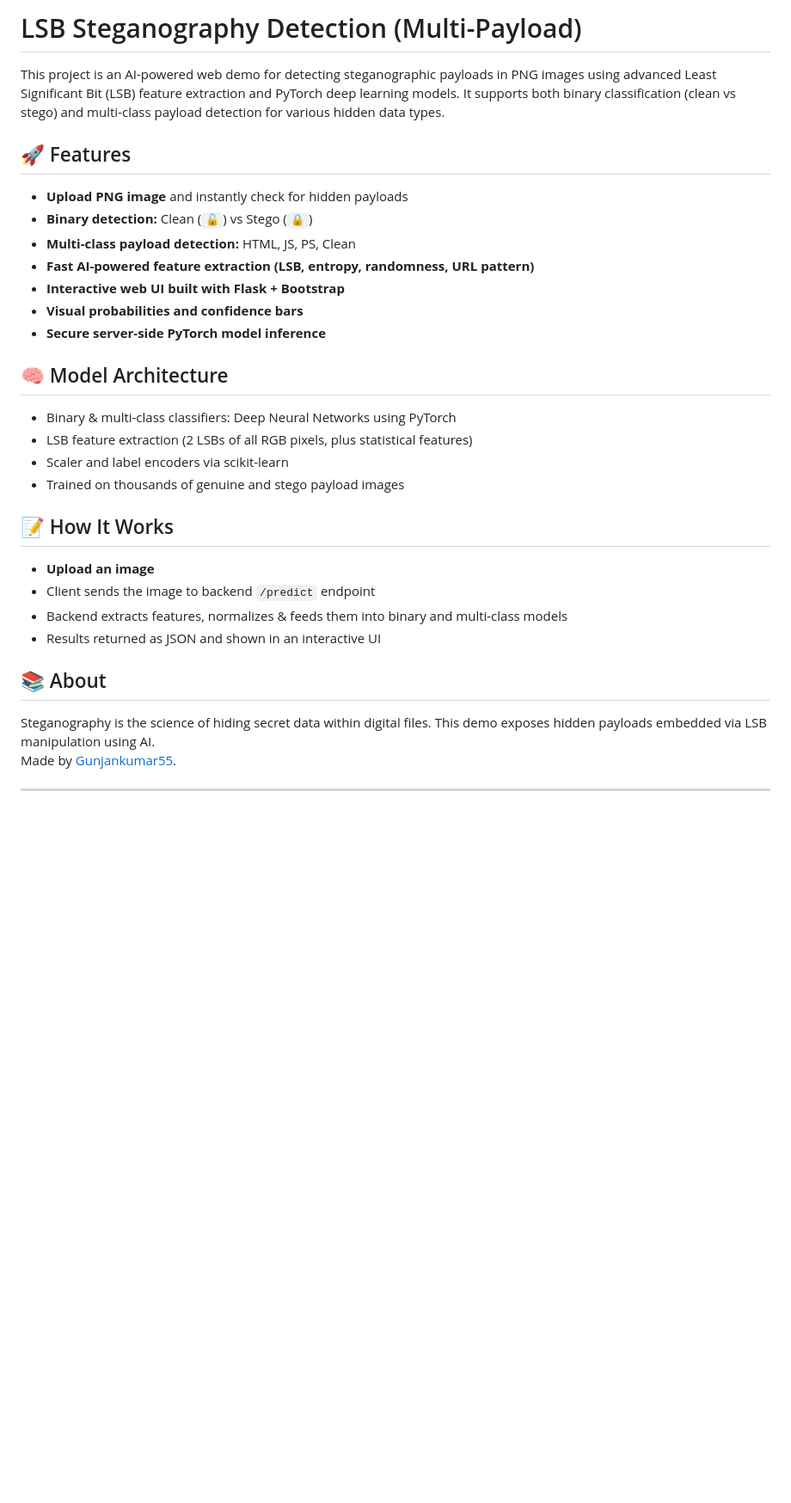
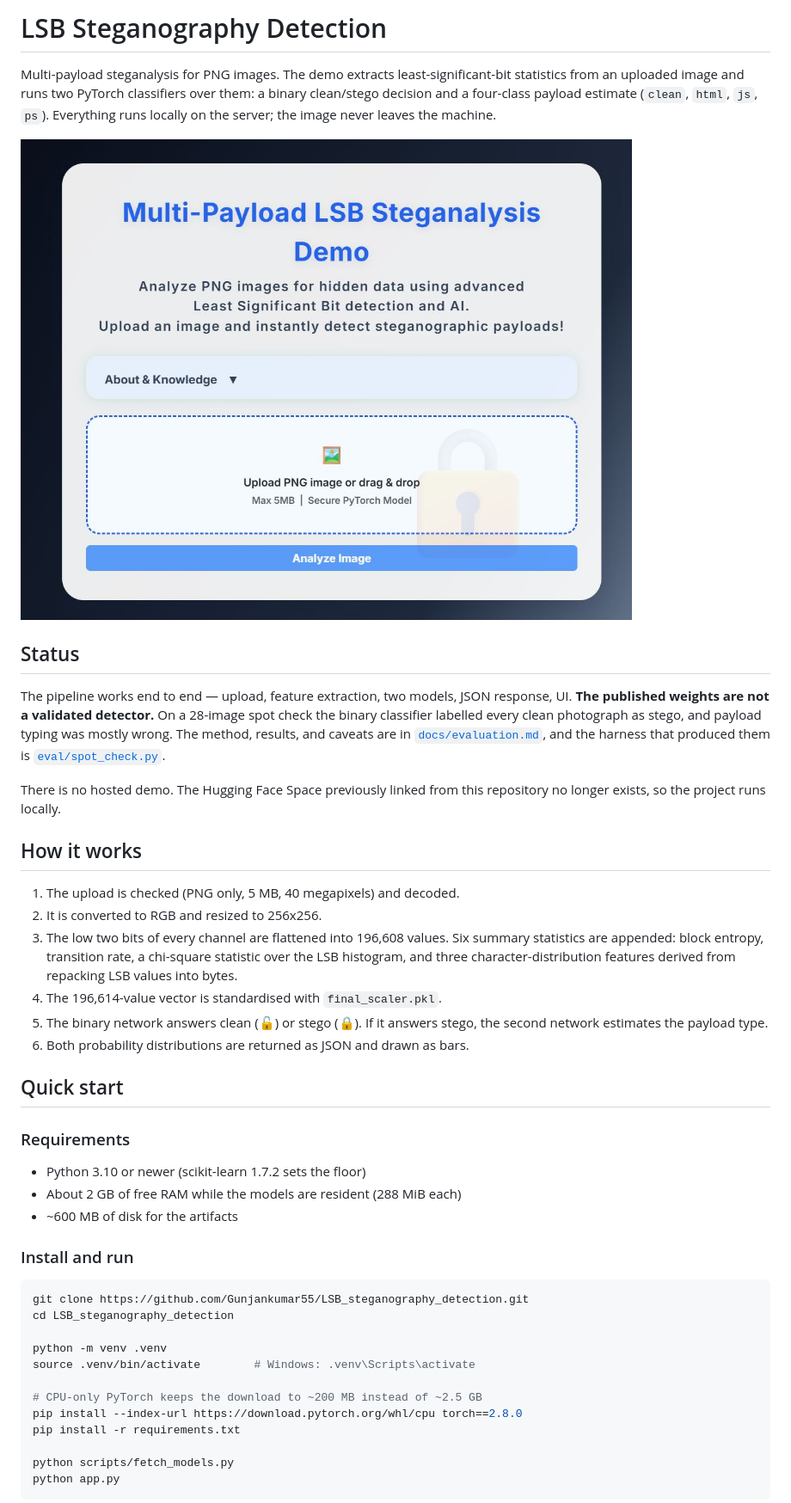
Before and after one commit to Gunjankumar55/LSB_steganography_detection, a Markdown page: README.md, the part around one of its changes. Shown at 86% size. GitHub-like rendering; pictures changed too: docs/screenshot.jpeg (added); blank space fills up the shorter version.

````diff
--- a/README.md
+++ b/README.md
@@ -1,34 +1,60 @@
-# LSB Steganography Detection (Multi-Payload)
+# LSB Steganography Detection
 
-This project is an AI-powered web demo for detecting steganographic payloads in PNG images using advanced Least Significant Bit (LSB) feature extraction and PyTorch deep learning models. It supports both binary classification (clean vs stego) and multi-class payload detection for various hidden data types.
+Multi-payload steganalysis for PNG images. The demo extracts least-significant-bit
+statistics from an uploaded image and runs two PyTorch classifiers over them: a
+binary clean/stego decision and a four-class payload estimate (`clean`, `html`,
+`js`, `ps`). Everything runs locally on the server; the image never leaves the
+machine.
 
-## 🚀 Features
+![The upload interface](docs/screenshot.jpeg)
 
-- **Upload PNG image** and instantly check for hidden payloads
-- **Binary detection:** Clean (`🔓`) vs Stego (`🔒`)
-- **Multi-class payload detection:** HTML, JS, PS, Clean
-- **Fast AI-powered feature extraction (LSB, entropy, randomness, URL pattern)**
-- **Interactive web UI built with Flask + Bootstrap**
-- **Visual probabilities and confidence bars**
-- **Secure server-side PyTorch model inference**
+## Status
 
-## 🧠 Model Architecture
+The pipeline works end to end — upload, feature extraction, two models, JSON
+response, UI. **The published weights are not a validated detector.** On a
+28-image spot check the binary classifier labelled every clean photograph as
+stego, and payload typing was mostly wrong. The method, results, and caveats
+are in [`docs/evaluation.md`](docs/evaluation.md), and the harness that
+produced them is [`eval/spot_check.py`](eval/spot_check.py).
 
-- Binary & multi-class classifiers: Deep Neural Networks using PyTorch
-- LSB feature extraction (2 LSBs of all RGB pixels, plus statistical features)
-- Scaler and label encoders via scikit-learn
-- Trained on thousands of genuine and stego payload images
+There is no hosted demo. The Hugging Face Space previously linked from this
+repository no longer exists, so the project runs locally.
 
-## 📝 How It Works
+## How it works
 
-- **Upload an image**
-- Client sends the image to backend `/predict` endpoint
-- Backend extracts features, normalizes & feeds them into binary and multi-class models
-- Results returned as JSON and shown in an interactive UI
+1. The upload is checked (PNG only, 5 MB, 40 megapixels) and decoded.
+2. It is converted to RGB and resized to 256x256.
+3. The low two bits of every channel are flattened into 196,608 values. Six
+   summary statistics are appended: block entropy, transition rate, a
+   chi-square statistic over the LSB histogram, and three character-distribution
+   features derived from repacking LSB values into bytes.
+4. The 196,614-value vector is standardised with `final_scaler.pkl`.
+5. The binary network answers clean (🔓) or stego (🔒). If it answers stego, the
+   second network estimates the payload type.
+6. Both probability distributions are returned as JSON and drawn as bars.
 
-## 📚 About
+## Quick start
 
-Steganography is the science of hiding secret data within digital files. This demo exposes hidden payloads embedded via LSB manipulation using AI.
-Made by [Gunjankumar55](https://github.com/Gunjankumar55).
+### Requirements
 
----
+- Python 3.10 or newer (scikit-learn 1.7.2 sets the floor)
+- About 2 GB of free RAM while the models are resident (288 MiB each)
+- ~600 MB of disk for the artifacts
+
+### Install and run
+
+```sh
+git clone https://github.com/Gunjankumar55/LSB_steganography_detection.git
+cd LSB_steganography_detection
+
+python -m venv .venv
+source .venv/bin/activate        # Windows: .venv\Scripts\activate
+
+# CPU-only PyTorch keeps the download to ~200 MB instead of ~2.5 GB
+pip install --index-url https://download.pytorch.org/whl/cpu torch==2.8.0
+pip install -r requirements.txt
+
+python scripts/fetch_models.py
+python app.py
+```
+
````
Also changed, not shown: other parts of README.md (+113 -3 lines), docs/evaluation.md (added, +112 -0 lines), 2 other files.
